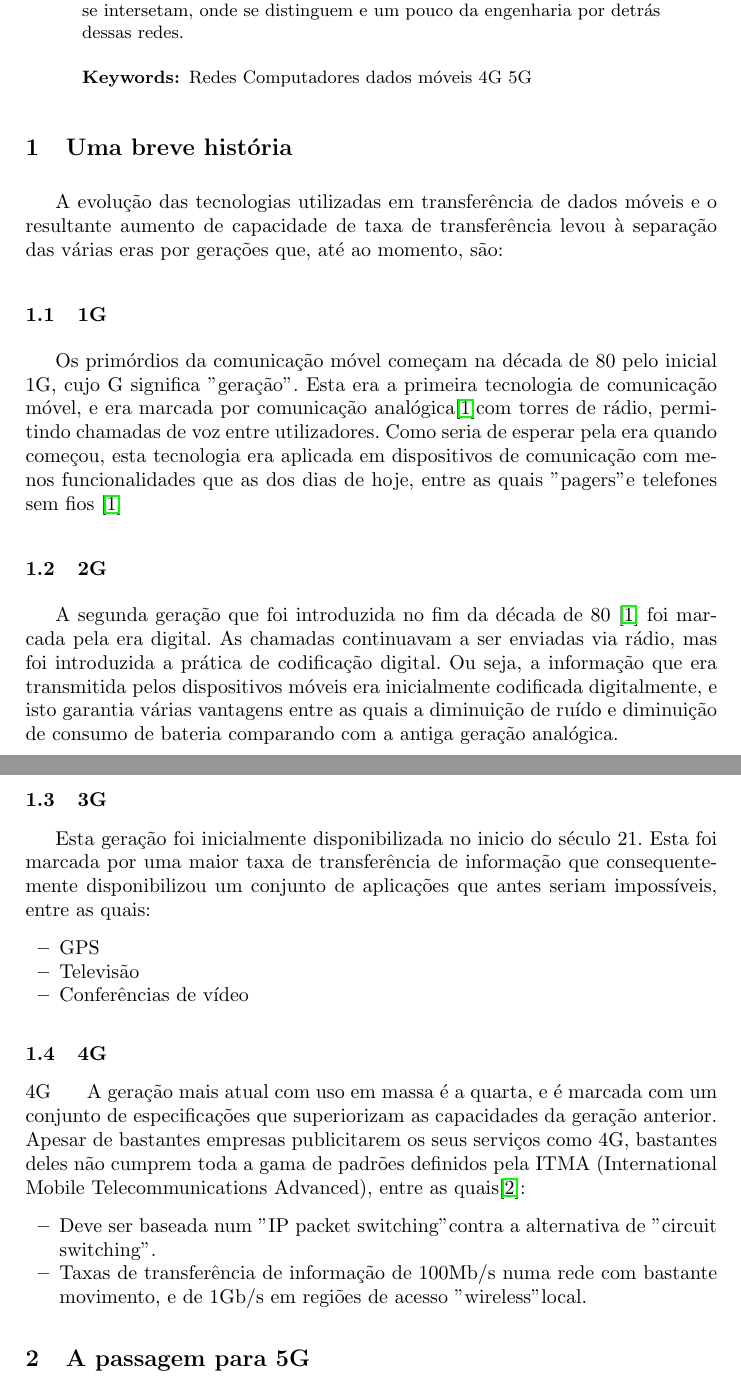
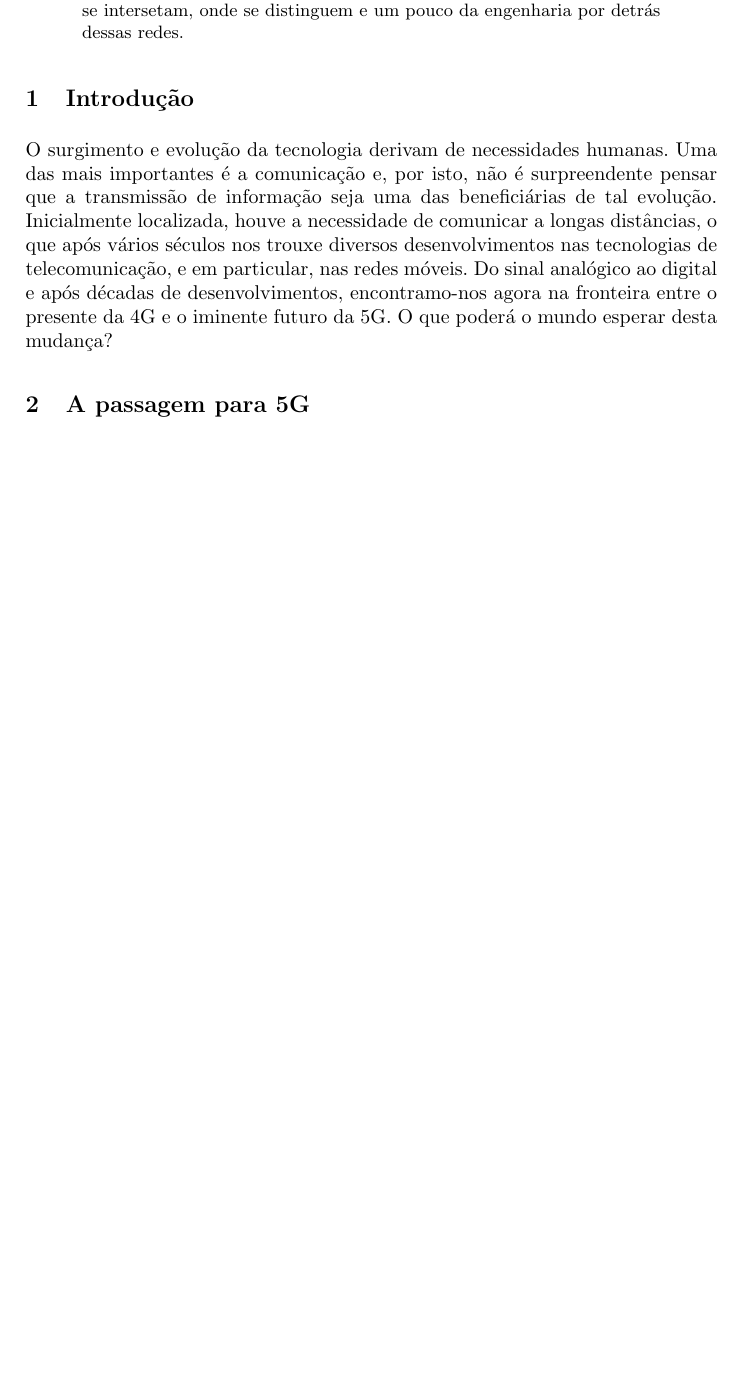
Before and after one commit to MDingas/Redes-de-Computadores, a LaTeX paper (Trabalho 1/relatorio latex/main.tex): two parts of pages 1 and 2 of 8 before the commit and part of page 1 of 7 after it, the two joined at a grey line, cut so that both start at the same text, the shorter picture padded with empty space. Compiled offline with pdfLaTeX.

Commit message:
Update main.tex
Reestruturação da intro.

```diff
--- a/Trabalho 1/relatorio latex/main.tex
+++ b/Trabalho 1/relatorio latex/main.tex
@@ -34,37 +34,14 @@
 \maketitle              % typeset the title of the contribution
 
 \begin{abstract}
-    A humanidade carateriza-se pela constante insatisfação com os recursos que temos no presente e pela ansiedade de querer sempre mais. Devido a essa necessidade, fomos sempre evoluindo. No caso das redes móveis estamos a evoluir a um ritmo bem rápido. Neste ensaio iremos abordar a evolução de 4G para 5G, onde é que essas duas tecnologias se intersetam, onde se distinguem e um pouco da engenharia por detrás dessas redes.
-    %O surgimento e evolução da tecnologia derivam de necessidades humanas. Uma das mais importantes é a comunicação e, por isto, não é surpreendente pensar que a transmissão de informação seja uma das beneficiárias de tal evolução. Inicialmente localizada, houve a necessidade de comunicar a longas distâncias, o que após vários séculos nos trouxe vários desenvolvimentos nas tecnologias de telecomunicação.%
-    \keywords{Redes Computadores dados móveis 4G 5G}
+
+A humanidade carateriza-se pela constante insatisfação com os recursos que temos no presente e pela ansiedade de querer sempre mais. Devido a essa necessidade, fomos sempre evoluindo. No caso das redes móveis estamos a evoluir a um ritmo bem rápido. Neste ensaio iremos abordar a evolução de 4G para 5G, onde é que essas duas tecnologias se intersetam, onde se distinguem e um pouco da engenharia por detrás dessas redes.
+
 \end{abstract}
-%
 
-\section{Uma breve história}
-\hspace*{1.5em}A evolução das tecnologias utilizadas em transferência de dados móveis e o resultante aumento de capacidade de taxa de transferência levou à separação das várias eras por gerações que, até ao momento, são:
+\section{Introdução}
 
-\subsection{1G}
-%VP - Os primórdios da comunicação móvel começam na década de 80 pela Primeira Geração (1G). Esta geração usava sinais de rádio analógicos que eram transmitidos entre duas torres de rádio. Comparado às tecnologias dos seus antecessores (Geração Zero) é inferior em alguns aspetos devido ao facto de ter uma menor capacidade, handoff desconfiável e nenhuma segurança devido ao facto da chamada ser efetuada por sinais de rádio que podem ser intercetados por qualquer pessoa.%
-\hspace*{1.5em}Os primórdios da comunicação móvel começam na década de 80 pelo inicial 1G, cujo G significa "geração". Esta era a primeira tecnologia de comunicação móvel, e era marcada por comunicação analógica\cite{Ton:Pan:Kus}com torres de rádio, permitindo chamadas de voz entre utilizadores. Como seria de esperar pela era quando começou, esta tecnologia era aplicada em dispositivos de comunicação com menos funcionalidades que as dos dias de hoje, entre as quais "pagers" e telefones sem fios \cite{Ton:Pan:Kus}
-
-\subsection{2G}
-\hspace*{1.5em}A segunda geração que foi introduzida no fim da década de 80 \cite{Ton:Pan:Kus} foi marcada pela era digital. As chamadas continuavam a ser enviadas via rádio, mas foi introduzida a prática de codificação digital. Ou seja, a informação que era transmitida pelos dispositivos móveis era inicialmente codificada digitalmente, e isto garantia várias vantagens entre as quais a diminuição de ruído e diminuição de consumo de bateria comparando com a antiga geração analógica.
-
-\subsection{3G}
-\hspace*{1.5em}Esta geração foi inicialmente disponibilizada no inicio do século 21. Esta foi marcada por uma maior taxa de transferência de informação que consequentemente disponibilizou um conjunto de aplicações que antes seriam impossíveis, entre as quais:
-\begin{itemize}
-    \item GPS
-    \item Televisão
-    \item Conferências de vídeo
-\end{itemize}
-
-\subsection{4G}
-4G
-\hspace*{1.5em}A geração mais atual com uso em massa é a quarta, e é marcada com um conjunto de especificações que superiorizam as capacidades da geração anterior. Apesar de bastantes empresas publicitarem os seus serviços como 4G, bastantes deles não cumprem toda a gama de padrões definidos pela ITMA (International Mobile Telecommunications Advanced), entre as quais\cite{standards}:
-\begin{itemize}
-    \item Deve ser baseada num "IP packet switching" contra a alternativa de "circuit switching".
-    \item Taxas de transferência de informação de 100Mb/s numa rede com bastante movimento, e de 1Gb/s em regiões de acesso "wireless" local.
-\end{itemize}
+O surgimento e evolução da tecnologia derivam de necessidades humanas. Uma das mais importantes é a comunicação e, por isto, não é surpreendente pensar que a transmissão de informação seja uma das beneficiárias de tal evolução. Inicialmente localizada, houve a necessidade de comunicar a longas distâncias, o que após vários séculos nos trouxe diversos desenvolvimentos nas tecnologias de telecomunicação, e em particular, nas redes móveis. Do sinal analógico ao digital e após décadas de desenvolvimentos, encontramo-nos agora na fronteira entre o presente da 4G e o iminente futuro da 5G. O que poderá o mundo esperar desta mudança?
 
 \section{A passagem para 5G}
 \hspace*{1.5em}O aparecimento de uma nova geração advém do crescimento constante da necessidade de serviços móveis. Isto poderá dever-se a ambos o crescimento do número de \textit{smartphones} ativos globalmente, bem como a proliferação do conceito de \textit{Internet of Things}, em que cada vez mais existem os mais varados tipos de sistemas embebidos que nos rodeiam (desde frigoríficos a aspiradores) que necessitam de uma ligação de dados móveis. De facto, está previsto o tráfego de dados móveis aumentar entre 20 a 50 vezes nos próximos 5 anos e em 2019 estima-se que esse tráfego aumente cerca de 24,3 exabytes (24,3 milhões de terabytes) por mês. \cite{Fei} Com efeito, é praticamente impossível para as tecnologias das redes 3G e 4G acompanhar este ritmo de crescimento. Para corresponder a este ritmo, a humanidade tem trilhado um caminho para o nascimento da 5ª geração de redes móveis.
```
Also changed, not shown: Trabalho 1/relatorio latex/main.tex (4 more changed lines).
